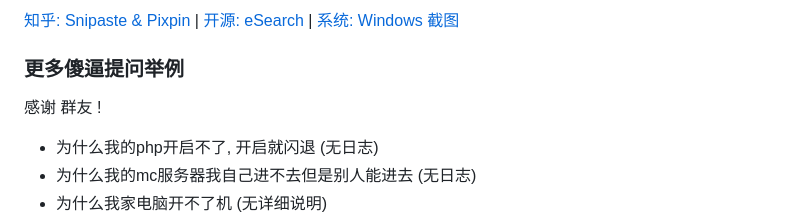
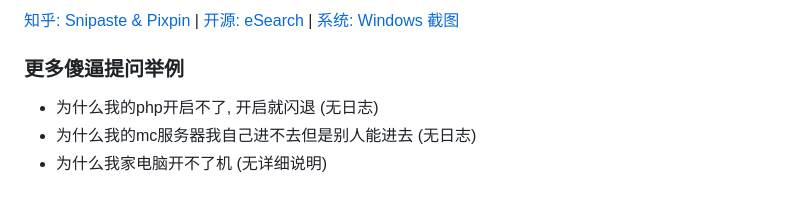
Before and after one commit to WolfYangFan/ShitCode, a Markdown page: README.md, the part around the change. Rendered like a GitHub page; blank space fills up the shorter version.

```diff
--- a/README.md
+++ b/README.md
@@ -23,8 +23,6 @@
 
 ### 更多傻逼提问举例
 
-感谢 群友 !
-
 - 为什么我的php开启不了, 开启就闪退 (无日志)
 - 为什么我的mc服务器我自己进不去但是别人能进去 (无日志)
 - 为什么我家电脑开不了机 (无详细说明)
```
